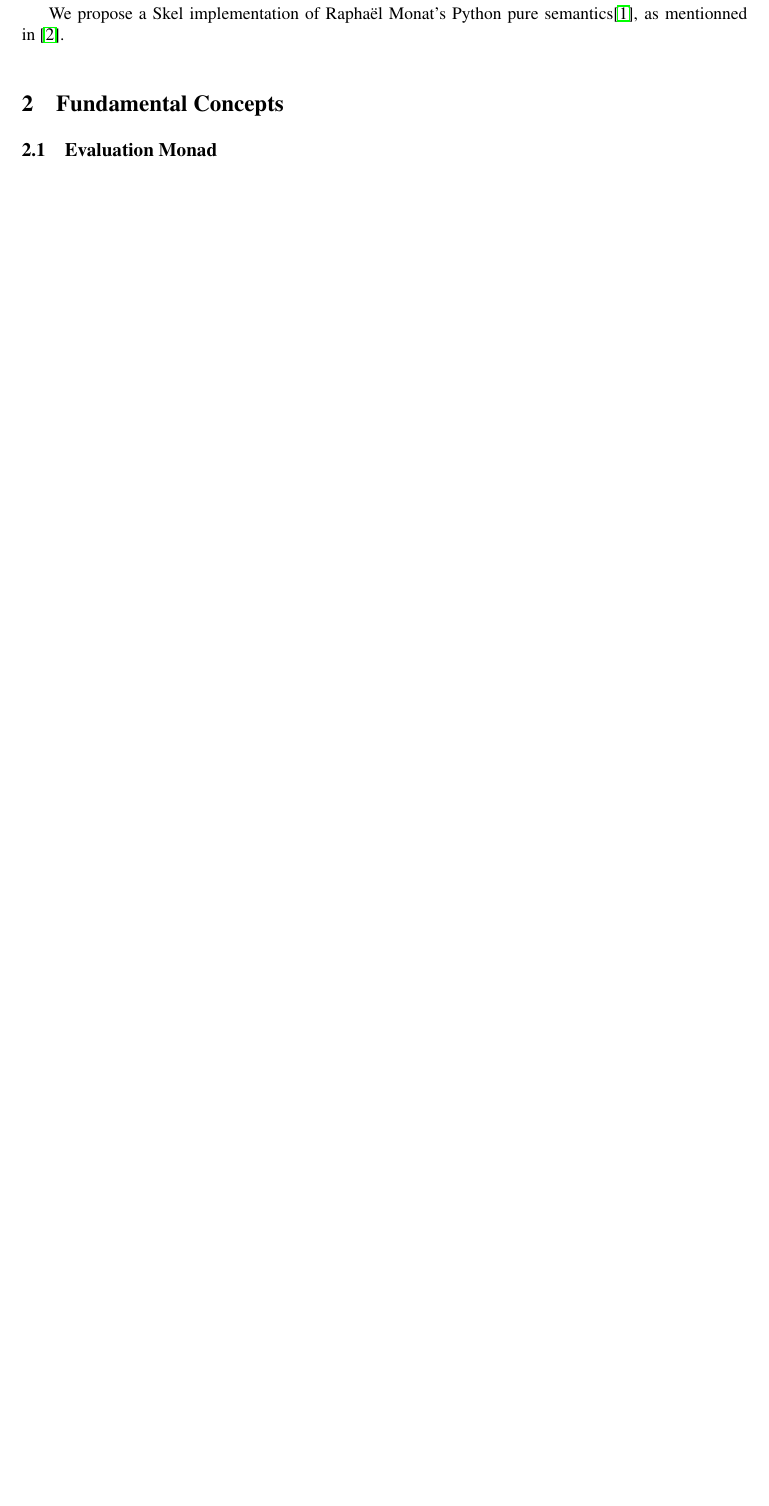
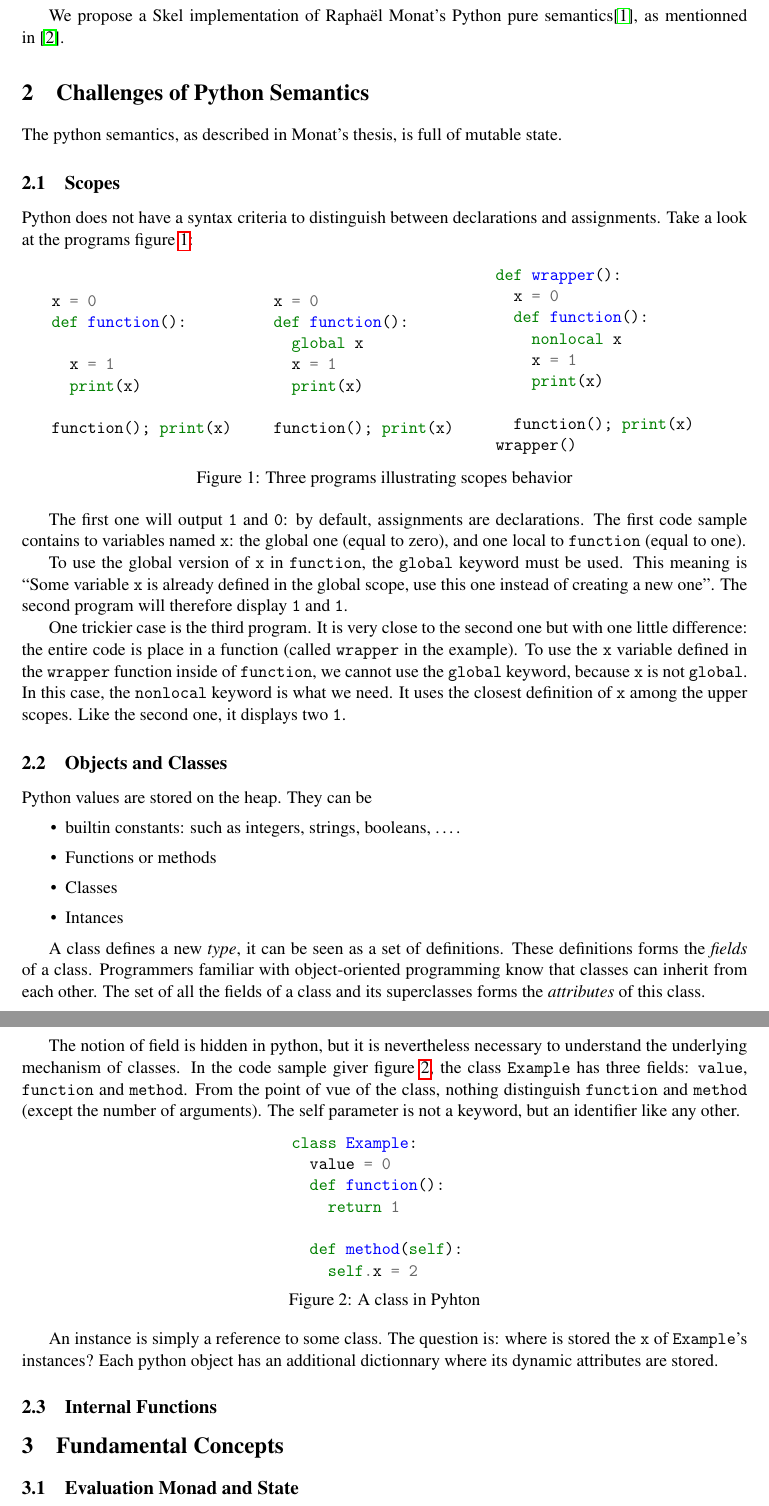
Before and after one commit to ttkb-hcmut/pyskel, a LaTeX paper (Paper/paper.tex): part of page 1 of 4 before the commit and two parts of pages 2 and 3 of 6 after it, the two joined at a grey line, cut so that both start at the same text, the shorter picture padded with empty space. Compiled offline with pdfLaTeX; a LaTeX package or settings file that is missing is left out.

Commit message:
some update

```diff
--- a/Paper/paper.tex
+++ b/Paper/paper.tex
@@ -64,7 +67,114 @@ Moreover,
 We propose a Skel implementation of Raphaël Monat's Python pure semantics\cite{Monat2021},
 as mentionned in~\cite{noizet:hal-03784478}.
 
+\section{Challenges of Python Semantics}
+The python semantics, as described in Monat's thesis, is full of mutable state.
+
+\subsection{Scopes}
+Python does not have a syntax criteria to distinguish between declarations and assignments. Take a look at the programs figure \vref{fig:scopeillustration}:
+\begin{figure}[ht]
+  \centering
+  \begin{minipage}{0.3\textwidth}
+    \begin{minted}{python}
+
+x = 0
+def function():
+
+  x = 1
+  print(x)
+
+function(); print(x)
+    \end{minted}
+  \end{minipage}
+  \begin{minipage}{0.3\textwidth}
+    \begin{minted}{python}
+
+x = 0
+def function():
+  global x
+  x = 1
+  print(x)
+
+function(); print(x)
+    \end{minted}
+  \end{minipage}
+  \begin{minipage}{0.3\textwidth}
+    \begin{minted}{python}
+def wrapper():
+  x = 0
+  def function():
+    nonlocal x
+    x = 1
+    print(x)
+
+  function(); print(x)
+wrapper()
+    \end{minted}
+  \end{minipage}
+  \caption{\label{fig:scopeillustration}Three programs illustrating scopes behavior}
+\end{figure}
+
+The first one will output \texttt{1} and \texttt{0}: by default, assignments are declarations.
+The first code sample contains to variables named \texttt{x}: the global one (equal to zero), and one local to \texttt{function} (equal to one).
+
+To use the global version of \texttt{x} in \texttt{function}, the \texttt{global} keyword must be used.
+This meaning is ``Some variable \texttt{x} is already defined in the global scope, use this one instead of creating a new one''.
+The second program will therefore display \texttt{1} and \texttt{1}.
+
+One trickier case is the third program.
+It is very close to the second one but with one little difference: the entire code is place in a function (called \texttt{wrapper} in the example).
+To use the \texttt{x} variable defined in the \texttt{wrapper} function inside of \texttt{function}, we cannot use the \texttt{global} keyword, because \texttt{x} is not \texttt{global}.
+In this case, the \texttt{nonlocal} keyword is what we need.
+It uses the closest definition of \texttt{x} among the upper scopes.
+Like the second one, it displays two \texttt{1}.
+
+\subsection{Objects and Classes}
+Python values are stored on the heap.
+They can be
+\begin{itemize}
+\item builtin constants: such as integers, strings, booleans, \dots.
+\item Functions or methods
+\item Classes
+\item Intances
+\end{itemize}
+
+A class defines a new \emph{type}, it can be seen as a set of definitions.
+These definitions forms the \emph{fields} of a class.
+Programmers familiar with object-oriented programming know that classes can inherit from each other.
+The set of all the fields of a class and its superclasses forms the \emph{attributes} of this class.
+
+The notion of field is hidden in python, but it is nevertheless necessary to understand the underlying mechanism of classes.
+In the code sample giver figure~\vref{fig:class}, the class \texttt{Example} has three fields: \texttt{value}, \texttt{function} and \texttt{method}.
+From the point of vue of the class, nothing distinguish \texttt{function} and \texttt{method} (except the number of arguments).
+The self parameter is not a keyword, but an identifier like any other.
+
+\begin{figure}[ht]
+  \centering
+  \begin{minipage}{0.25\textwidth}
+    \begin{minted}{python}
+class Example:
+  value = 0
+  def function():
+    return 1
+
+  def method(self):
+    self.x = 2
+    \end{minted}
+  \end{minipage}
+  \caption{\label{fig:class}A class in Pyhton}
+\end{figure}
+
+
+An instance is simply a reference to some class.
+The question is: where is stored the \texttt{x} of \texttt{Example}'s instances?
+Each python object has an additional dictionnary where its dynamic attributes are stored.
+
+
+
+
+\subsection{Internal Functions}
+
+
 \section{Fundamental Concepts}\label{sec:skel}
 
-\subsection{Evaluation Monad}\label{sec:skelex}
-A python program is represented in Skel by a data structure very close to the python Abstract Syntax Tree.
+\subsection{Evaluation Monad and State}\label{sec:monad}
```
Also changed, not shown: Paper/paper.tex (46 more changed lines), 1 other file.
